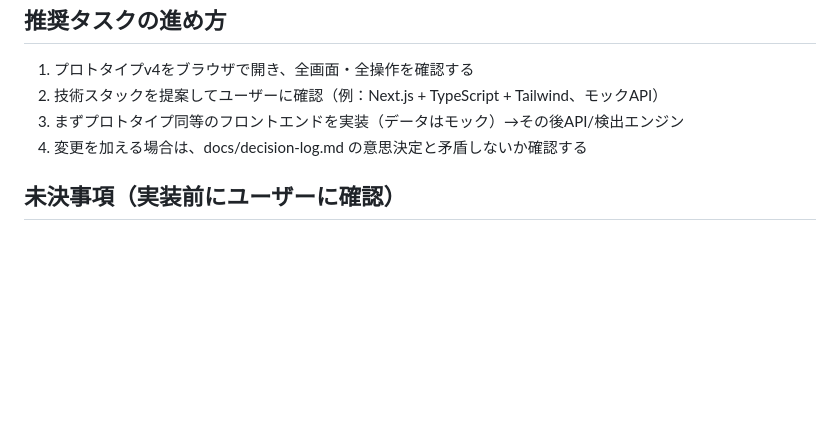
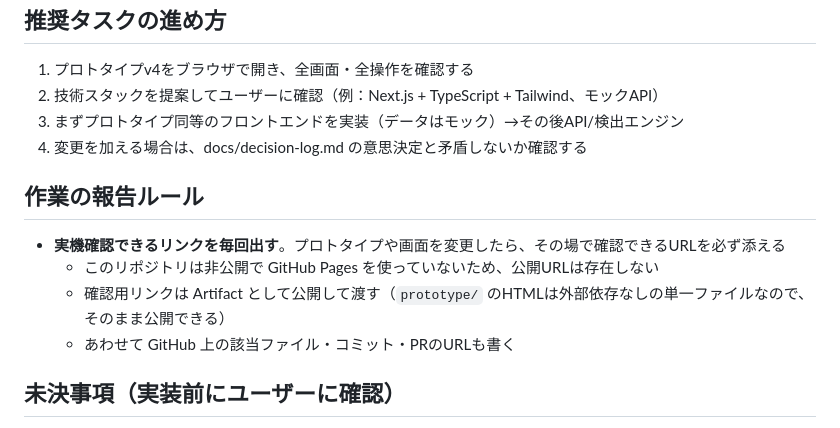
Before and after one commit to yamaokayuki20/OBRIER, a Markdown page: CLAUDE.md, the part around the change. GitHub-like rendering; blank space fills up the shorter version.

Commit message:
報告時に実機確認用リンクを必ず添えるルールを追記
プロトタイプを変更しても、その場で確認できるURLがないと動作を見て
もらえないため、報告ルールとしてCLAUDE.mdに明文化した。

- 本リポジトリは非公開かつGitHub Pages未使用のため公開URLがない点を明記
- 確認用リンクはArtifactとして公開して渡す運用にする
- GitHub上のファイル・コミット・PRのURLもあわせて書く

Co-Authored-By: Claude Opus 5 <noreply@anthropic.com>
Claude-Session: https://claude.ai/code/session_01Qexv4i8FDe7mHEbgtgqd3D

```diff
--- a/CLAUDE.md
+++ b/CLAUDE.md
@@ -51,6 +51,13 @@ Slack / Teams のやり取りから感謝の言葉をLLMで自動検出し、受
 3. まずプロトタイプ同等のフロントエンドを実装（データはモック）→その後API/検出エンジン
 4. 変更を加える場合は、docs/decision-log.md の意思決定と矛盾しないか確認する
 
+## 作業の報告ルール
+
+- **実機確認できるリンクを毎回出す**。プロトタイプや画面を変更したら、その場で確認できるURLを必ず添える
+  - このリポジトリは非公開で GitHub Pages を使っていないため、公開URLは存在しない
+  - 確認用リンクは Artifact として公開して渡す（`prototype/` のHTMLは外部依存なしの単一ファイルなので、そのまま公開できる）
+  - あわせて GitHub 上の該当ファイル・コミット・PRのURLも書く
+
 ## 未決事項（実装前にユーザーに確認）
 
 - 削除の代替としてアーカイブ（復元可）にするか
```
